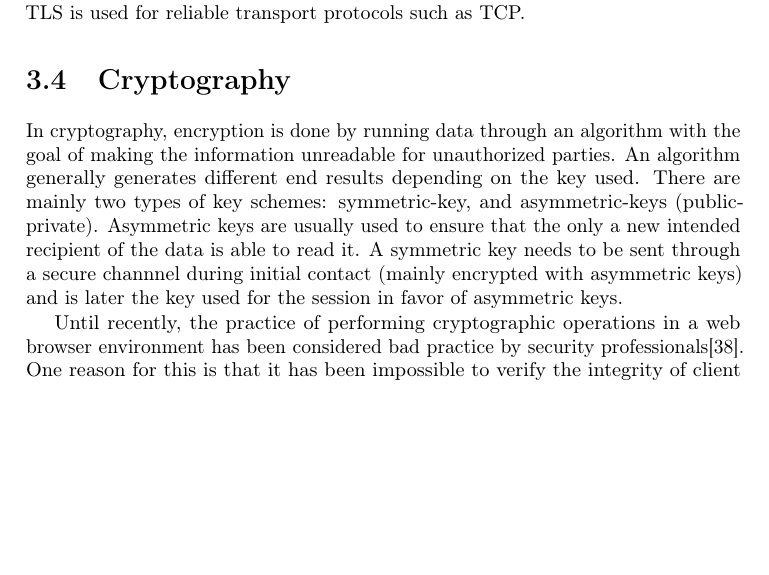
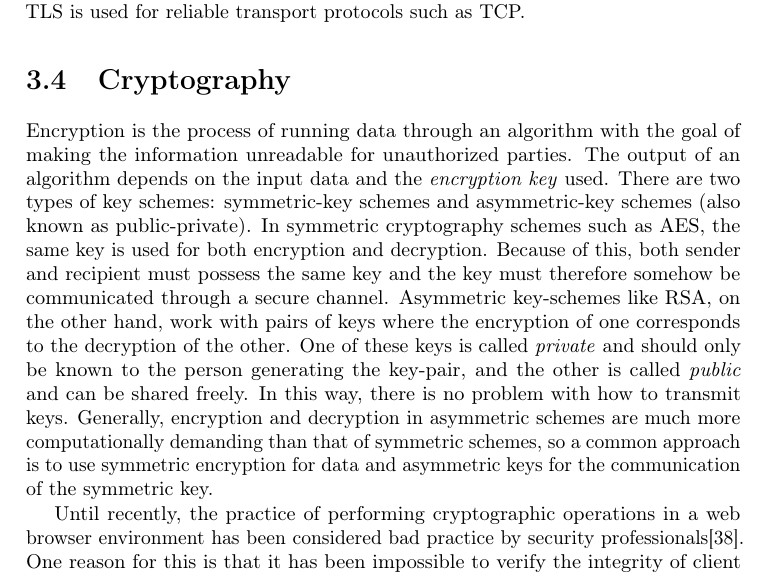
Before and after one commit to rymdjs/report, a LaTeX document (Layout.tex, which reads sections/technical_background.tex): part of page 17 of 44, cut so that both start at the same text, the shorter picture padded with empty space. Compiled offline with pdfLaTeX.

Commit message:
crypto tweak

```diff
--- a/sections/technical_background.tex
+++ b/sections/technical_background.tex
@@ -308,8 +308,9 @@ The RTCDataChannel API allows for arbitrary data to be sent peer-to-peer by leve
 Data transfers are secured with the DTLS (Datagram Transport Layer Security) protocol. The DTLS protocol is based on the TLS (Transport Layer Security) protocol, the main difference being that DTLS is constructed for datagrams while TLS is used for reliable transport protocols such as TCP.
 
 \section{Cryptography}
-In cryptography, encryption is done by running data through an algorithm with the goal of making the information unreadable for unauthorized parties. An algorithm generally generates different end results depending on the key used. There are mainly two types of key schemes: symmetric-key, and asymmetric-keys (public-private). Asymmetric keys are usually used to ensure that the only a new intended recipient of the data is able to read it. A symmetric key needs to be sent through a secure channnel during initial contact (mainly encrypted with asymmetric keys) and is later the key used for the session in favor of asymmetric keys.
+Encryption is the process of running data through an algorithm with the goal of making the information unreadable for unauthorized parties. The output of an algorithm depends on the input data and the \emph{encryption key} used. There are two types of key schemes: symmetric-key schemes and asymmetric-key schemes (also known as public-private). In symmetric cryptography  schemes such as AES, the same key is used for both encryption and decryption. Because of this, both sender and recipient must possess the same key and the key must therefore somehow be communicated through a secure channel. Asymmetric key-schemes like RSA, on the other hand, work with pairs of keys where the encryption of one corresponds to the decryption of the other. One of these keys is called \emph{private} and should only be known to the person generating the key-pair, and the other is called \emph{public} and can be shared freely. In this way, there is no problem with how to transmit keys. Generally, encryption and decryption in asymmetric schemes are much more computationally demanding than that of symmetric schemes, so a common approach is to use symmetric encryption for data and asymmetric keys for the communication of the symmetric key.
 
+% TODO: explain what primitives are
 Until recently, the practice of performing cryptographic operations in a web browser environment has been considered bad practice by security professionals\cite{Matasano:Online}. One reason for this is that it has been impossible to verify the integrity of client side source code between executions - something that has now changed with the advent of signed browser extensions. Another issue is the internal openness of JavaScript - any cryptographic implementation would unavoidably expose all their primitives, as well as raw private and secret key data. With the advent of the new Web Cryptography API, or simply WebCrypto, these issues are being addressed\cite{WebCrypto:Online}.
 
 \subsection{Web Cryptography API}
```
